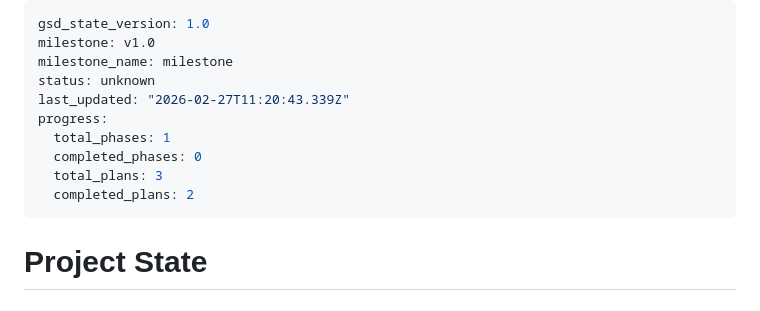
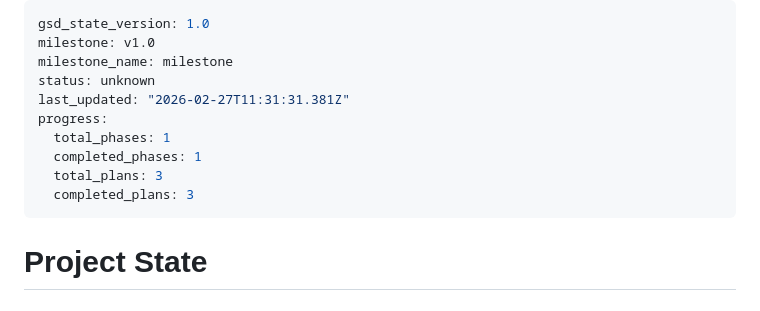
Before and after one commit to maxxoceletx/brighter-days, a Markdown page: .planning/STATE.md, the part around the change. Rendered like a GitHub page.

Commit message:
docs(phase-01): complete phase execution — verification passed
- Phase 1 (Compliance Audit & Verification) marked complete
- VERIFICATION.md: 5/5 must-haves verified, 5 human items surfaced
- ROADMAP.md: Phase 1 checkbox marked, progress updated
- STATE.md: advanced to next phase
- REQUIREMENTS.md: COMP-01 through COMP-10 accounted for

```diff
--- a/.planning/STATE.md
+++ b/.planning/STATE.md
@@ -3,12 +3,12 @@ gsd_state_version: 1.0
 milestone: v1.0
 milestone_name: milestone
 status: unknown
-last_updated: "2026-02-27T11:20:43.339Z"
+last_updated: "2026-02-27T11:31:31.381Z"
 progress:
   total_phases: 1
-  completed_phases: 0
+  completed_phases: 1
   total_plans: 3
-  completed_plans: 2
+  completed_plans: 3
 ---
 
 # Project State
```
Also changed, not shown: 1 other file.
